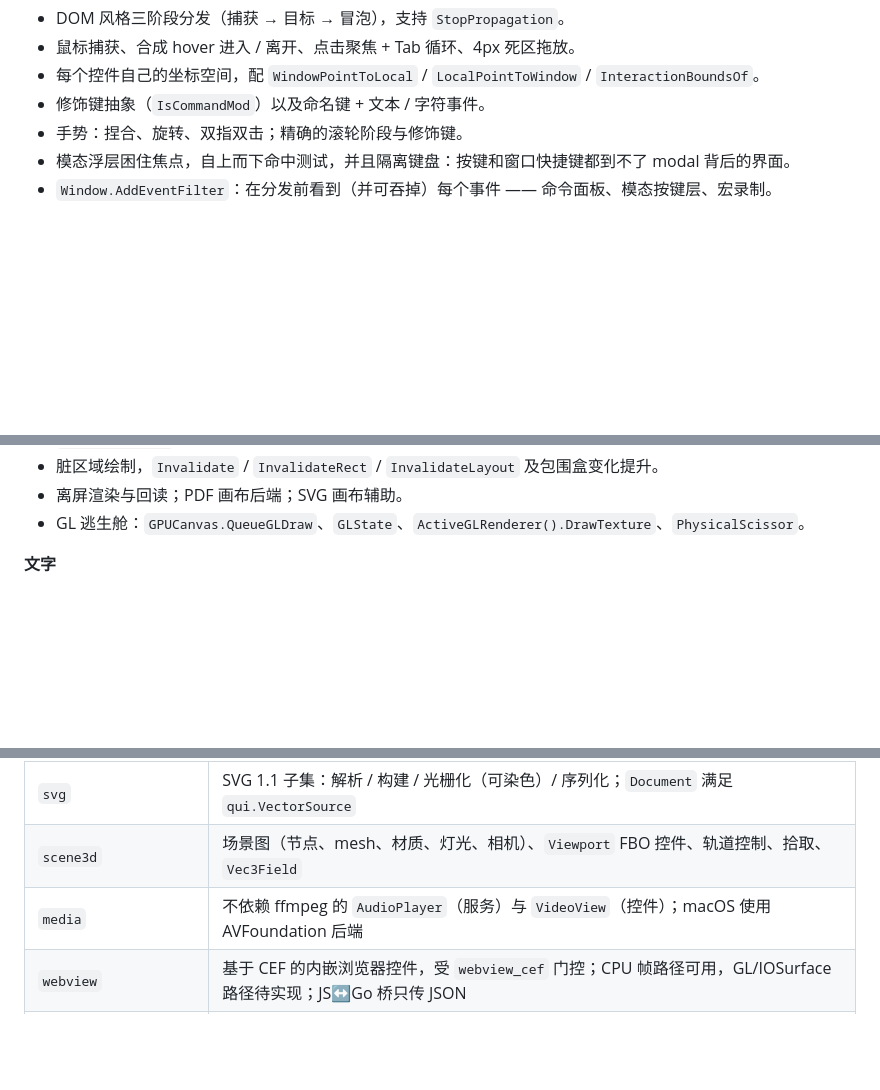
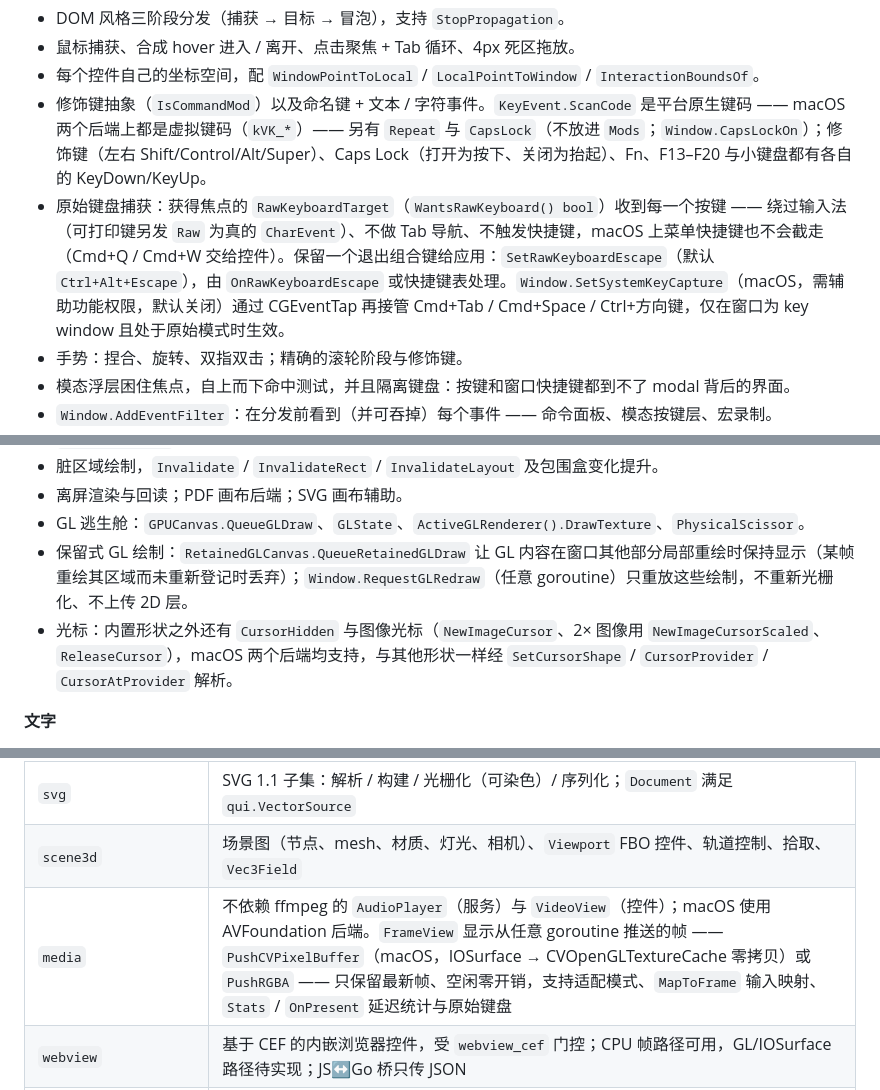
Before and after one commit to qizhanchan/qui, a Markdown page: docs/features.zh.md, 3 parts joined by grey strips. Rendered like a GitHub page; blank space fills up the shorter version.

Commit message:
docs: FrameView, retained GL draws, cursors, native key codes, raw keyboard
Co-Authored-By: Claude Opus 5.5 <noreply@anthropic.com>

```diff
--- a/docs/features.zh.md
+++ b/docs/features.zh.md
@@ -22,7 +22,8 @@
 - DOM 风格三阶段分发（捕获 → 目标 → 冒泡），支持 `StopPropagation`。
 - 鼠标捕获、合成 hover 进入 / 离开、点击聚焦 + Tab 循环、4px 死区拖放。
 - 每个控件自己的坐标空间，配 `WindowPointToLocal` / `LocalPointToWindow` / `InteractionBoundsOf`。
-- 修饰键抽象（`IsCommandMod`）以及命名键 + 文本 / 字符事件。
+- 修饰键抽象（`IsCommandMod`）以及命名键 + 文本 / 字符事件。`KeyEvent.ScanCode` 是平台原生键码 —— macOS 两个后端上都是虚拟键码（`kVK_*`）—— 另有 `Repeat` 与 `CapsLock`（不放进 `Mods`；`Window.CapsLockOn`）；修饰键（左右 Shift/Control/Alt/Super）、Caps Lock（打开为按下、关闭为抬起）、Fn、F13–F20 与小键盘都有各自的 KeyDown/KeyUp。
+- 原始键盘捕获：获得焦点的 `RawKeyboardTarget`（`WantsRawKeyboard() bool`）收到每一个按键 —— 绕过输入法（可打印键另发 `Raw` 为真的 `CharEvent`）、不做 Tab 导航、不触发快捷键，macOS 上菜单快捷键也不会截走（Cmd+Q / Cmd+W 交给控件）。保留一个退出组合键给应用：`SetRawKeyboardEscape`（默认 `Ctrl+Alt+Escape`），由 `OnRawKeyboardEscape` 或快捷键表处理。`Window.SetSystemKeyCapture`（macOS，需辅助功能权限，默认关闭）通过 CGEventTap 再接管 Cmd+Tab / Cmd+Space / Ctrl+方向键，仅在窗口为 key window 且处于原始模式时生效。
 - 手势：捏合、旋转、双指双击；精确的滚轮阶段与修饰键。
 - 模态浮层困住焦点，自上而下命中测试，并且隔离键盘：按键和窗口快捷键都到不了 modal 背后的界面。
 - `Window.AddEventFilter`：在分发前看到（并可吞掉）每个事件 —— 命令面板、模态按键层、宏录制。
@@ -51,6 +52,8 @@
 - 脏区域绘制，`Invalidate` / `InvalidateRect` / `InvalidateLayout` 及包围盒变化提升。
 - 离屏渲染与回读；PDF 画布后端；SVG 画布辅助。
 - GL 逃生舱：`GPUCanvas.QueueGLDraw`、`GLState`、`ActiveGLRenderer().DrawTexture`、`PhysicalScissor`。
+- 保留式 GL 绘制：`RetainedGLCanvas.QueueRetainedGLDraw` 让 GL 内容在窗口其他部分局部重绘时保持显示（某帧重绘其区域而未重新登记时丢弃）；`Window.RequestGLRedraw`（任意 goroutine）只重放这些绘制，不重新光栅化、不上传 2D 层。
+- 光标：内置形状之外还有 `CursorHidden` 与图像光标（`NewImageCursor`、2× 图像用 `NewImageCursorScaled`、`ReleaseCursor`），macOS 两个后端均支持，与其他形状一样经 `SetCursorShape` / `CursorProvider` / `CursorAtProvider` 解析。
 
 **文字**
 
@@ -139,7 +142,7 @@
 | `graphs` | Line / Scatter / Bar / Area / Pie 系列，数值 + 类别轴，图例、tooltip、平移 / 缩放、主题调色板 |
 | `svg` | SVG 1.1 子集：解析 / 构建 / 光栅化（可染色）/ 序列化；`Document` 满足 `qui.VectorSource` |
 | `scene3d` | 场景图（节点、mesh、材质、灯光、相机）、`Viewport` FBO 控件、轨道控制、拾取、`Vec3Field` |
-| `media` | 不依赖 ffmpeg 的 `AudioPlayer`（服务）与 `VideoView`（控件）；macOS 使用 AVFoundation 后端 |
+| `media` | 不依赖 ffmpeg 的 `AudioPlayer`（服务）与 `VideoView`（控件）；macOS 使用 AVFoundation 后端。`FrameView` 显示从任意 goroutine 推送的帧 —— `PushCVPixelBuffer`（macOS，IOSurface → CVOpenGLTextureCache 零拷贝）或 `PushRGBA` —— 只保留最新帧、空闲零开销，支持适配模式、`MapToFrame` 输入映射、`Stats` / `OnPresent` 延迟统计与原始键盘 |
 | `webview` | 基于 CEF 的内嵌浏览器控件，受 `webview_cef` 门控；CPU 帧路径可用，GL/IOSurface 路径待实现；JS↔Go 桥只传 JSON |
 | `physics` / `p2` / `p3` | 与维度无关的词汇，以及 API 对称的 2D/3D 引擎：扫掠 AABB、空间哈希、接触标志、单向平台、传感器 |
 | `icons` | 约 135 个 Material Symbols 描边字形，为 `*svg.Document` |
```
Also changed, not shown: other parts of docs/features.zh.md (+1 -1 lines), docs/features.md (+6 -3 lines).
